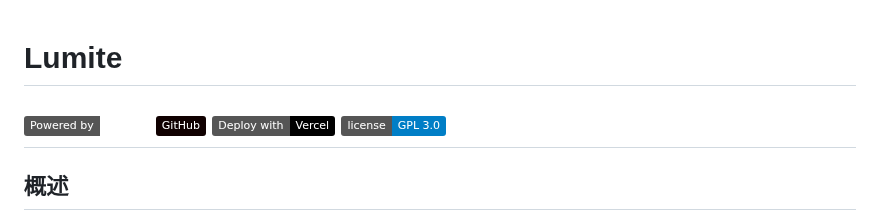
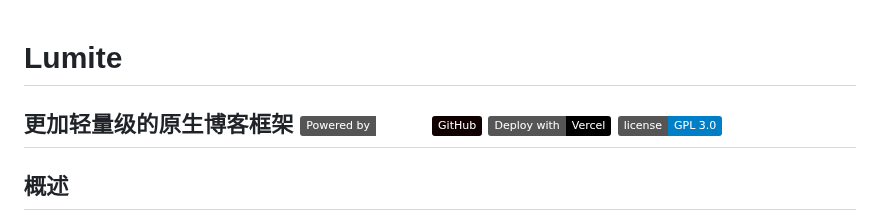
Before and after one commit to CJackHwang/Lumite, a Markdown page: README.md, the part around the change. Rendered like a GitHub page; badges without logos.

Commit message:
更新 README.md

```diff
--- a/README.md
+++ b/README.md
@@ -1,4 +1,5 @@
 # Lumite
+更加轻量级的原生博客框架
 [![Powered by Lumite](https://img.shields.io/badge/Powered%20by-Lumite-FFFFFF?style=flat)](https://github.com/CJackHwang/Lumite)
 [![GitHub](https://img.shields.io/badge/GitHub-100000?style=flat&logo=github&logoColor=white)](https://github.com/CJackHwang)
 [![Deploy with Vercel](https://img.shields.io/badge/Deploy%20with-Vercel-000000?style=flat&logo=vercel)](https://vercel.com)
```
